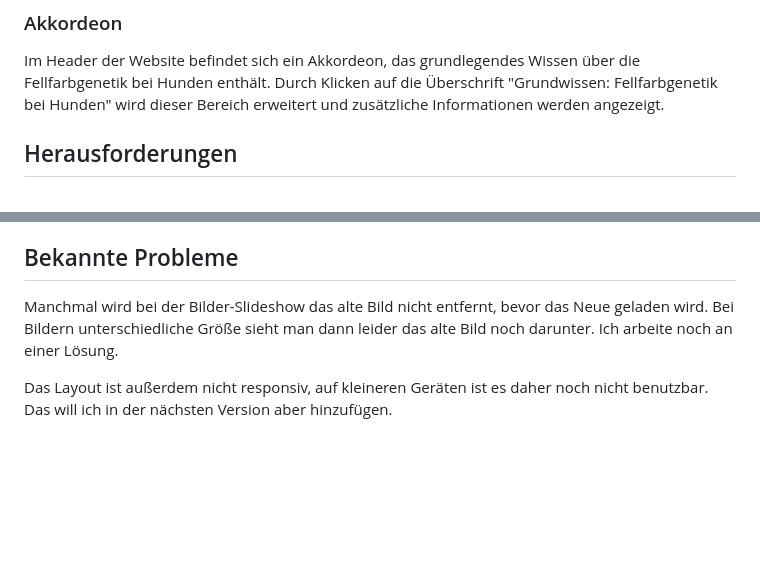
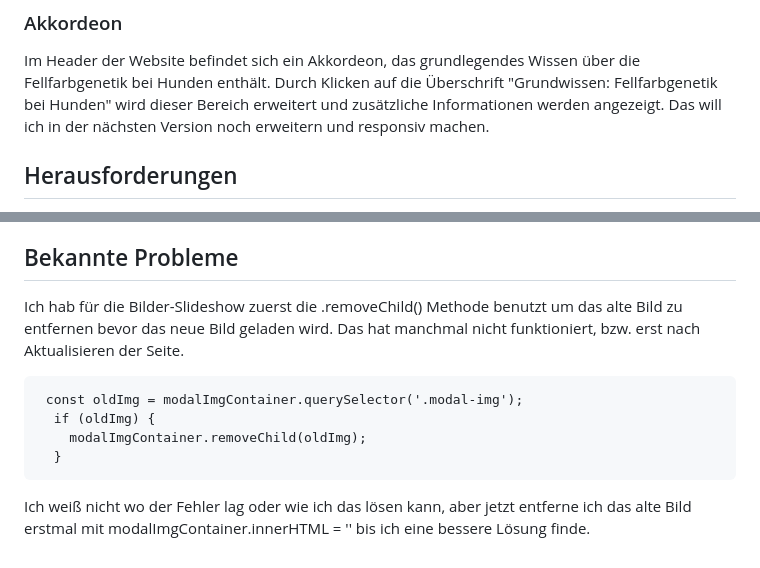
Before and after one commit to lisa-pan/color-gallery, a Markdown page: README.md, 2 parts joined by grey strips. GitHub-like rendering; blank space fills up the shorter version.

````diff
--- a/README.md
+++ b/README.md
@@ -22,6 +22,7 @@ Beispiele der (genetisch) gleichen Fellfarbe angezeigt werden. So kann man versc
 ### Akkordeon
 Im Header der Website befindet sich ein Akkordeon, das grundlegendes Wissen über die Fellfarbgenetik bei Hunden enthält. Durch Klicken auf die Überschrift
 "Grundwissen: Fellfarbgenetik bei Hunden" wird dieser Bereich erweitert und zusätzliche Informationen werden angezeigt.
+Das will ich in der nächsten Version noch erweitern und responsiv machen.
 
 ## Herausforderungen
 Obwohl das Projekt recht einfach ist, bin ich trotzdem öfter auf Herausforderungen gestoßen, vor allem in Bezug auf das CSS-Styling. Aber auch beim Schreiben
@@ -48,7 +49,12 @@ if (currentSlideIndex < Object.keys(dogObj).filter(function(key) {
 Es werden alle keys gefiltert, die mit 'img' anfangen ('img1', 'img2', und so weiter) und die Anzahl dann mit dem currentSlideIndex verglichen.
 
 ## Bekannte Probleme
-Manchmal wird bei der Bilder-Slideshow das alte Bild nicht entfernt, bevor das Neue geladen wird. Bei Bildern unterschiedliche Größe sieht man dann leider
-das alte Bild noch darunter. Ich arbeite noch an einer Lösung.
-
-Das Layout ist außerdem nicht responsiv, auf kleineren Geräten ist es daher noch nicht benutzbar. Das will ich in der nächsten Version aber hinzufügen.
+Ich hab für die Bilder-Slideshow zuerst die .removeChild() Methode benutzt um das alte Bild zu entfernen bevor das neue Bild geladen wird. Das hat manchmal nicht funktioniert, bzw. erst nach
+Aktualisieren der Seite.
+```
+ const oldImg = modalImgContainer.querySelector('.modal-img');
+  if (oldImg) {
+    modalImgContainer.removeChild(oldImg);
+  }
+```
+Ich weiß nicht wo der Fehler lag oder wie ich das lösen kann, aber jetzt entferne ich das alte Bild erstmal mit modalImgContainer.innerHTML = '' bis ich eine bessere Lösung finde.
````
